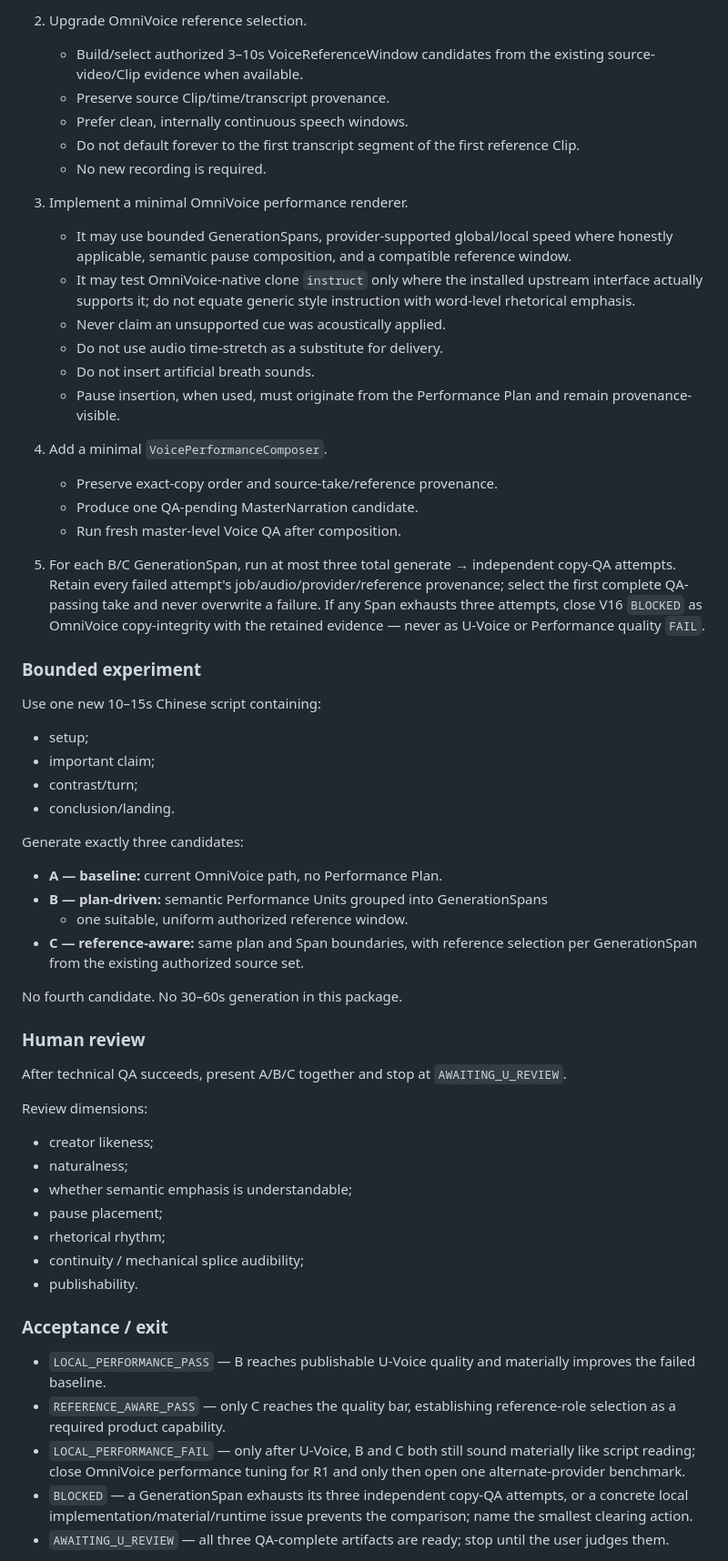
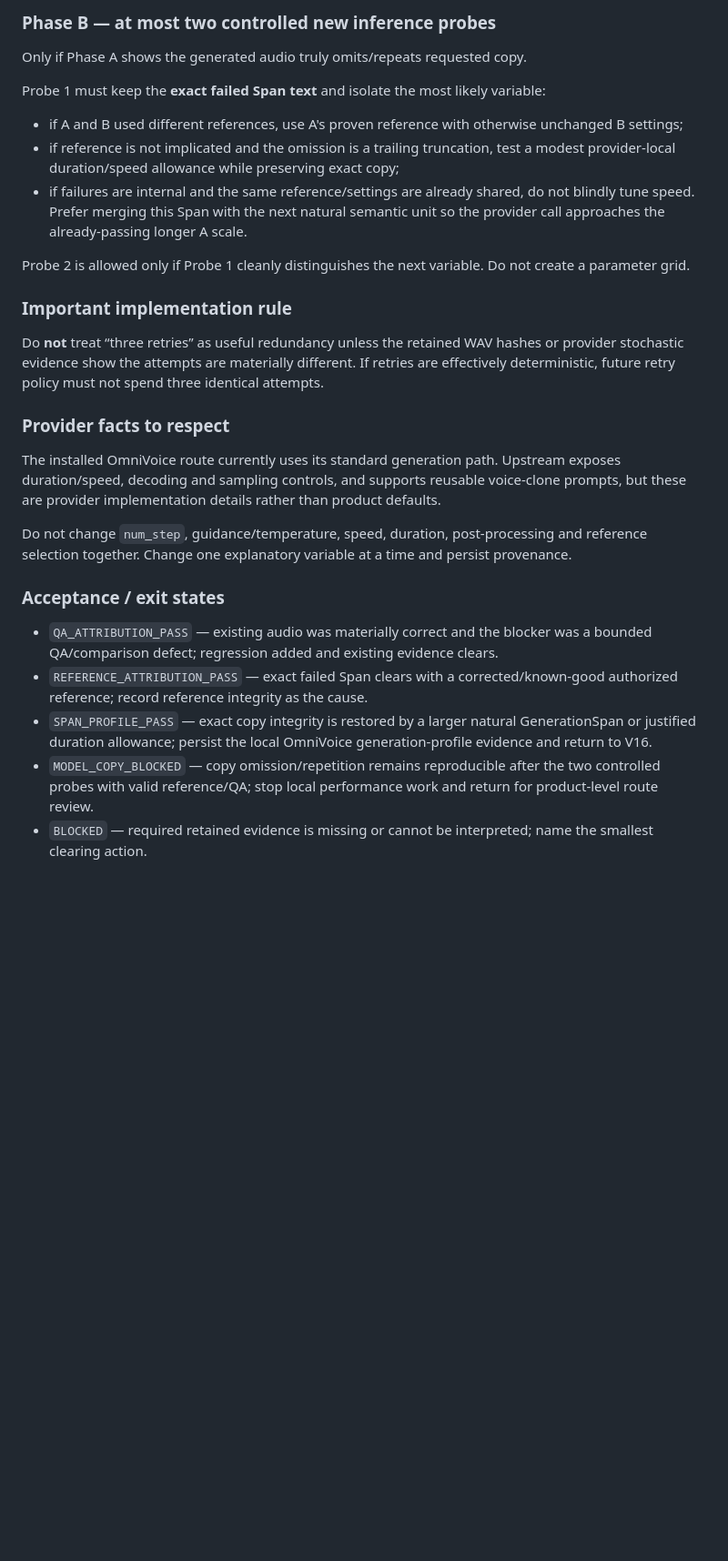
Before and after one commit to pimn52/content-os, a Markdown page: STATUS.md, the part around one of its changes. Shown at 91% size. Rendered like a GitHub page; blank space fills up the shorter version.

```diff
--- a/STATUS.md
+++ b/STATUS.md
@@ -66,73 +60,31 @@ Do not define a fictional perfect Voice contract that no current provider can ex
 
-2. Upgrade OmniVoice reference selection.
-   - Build/select authorized 3–10s VoiceReferenceWindow candidates from the existing source-video/Clip evidence when available.
-   - Preserve source Clip/time/transcript provenance.
-   - Prefer clean, internally continuous speech windows.
-   - Do not default forever to the first transcript segment of the first reference Clip.
-   - No new recording is required.
+### Phase B — at most two controlled new inference probes
 
-3. Implement a minimal OmniVoice performance renderer.
-   - It may use bounded GenerationSpans, provider-supported global/local speed where honestly applicable, semantic pause composition, and a compatible reference window.
-   - It may test OmniVoice-native clone `instruct` only where the installed upstream interface actually supports it; do not equate generic style instruction with word-level rhetorical emphasis.
-   - Never claim an unsupported cue was acoustically applied.
-   - Do not use audio time-stretch as a substitute for delivery.
-   - Do not insert artificial breath sounds.
-   - Pause insertion, when used, must originate from the Performance Plan and remain provenance-visible.
+Only if Phase A shows the generated audio truly omits/repeats requested copy.
 
-4. Add a minimal `VoicePerformanceComposer`.
-   - Preserve exact-copy order and source-take/reference provenance.
-   - Produce one QA-pending MasterNarration candidate.
-   - Run fresh master-level Voice QA after composition.
+Probe 1 must keep the **exact failed Span text** and isolate the most likely variable:
 
-5. For each B/C GenerationSpan, run at most three total generate → independent
-   copy-QA attempts. Retain every failed attempt's job/audio/provider/reference
-   provenance; select the first complete QA-passing take and never overwrite a
-   failure. If any Span exhausts three attempts, close V16 `BLOCKED` as
-   OmniVoice copy-integrity with the retained evidence — never as U-Voice or
-   Performance quality `FAIL`.
+- if A and B used different references, use A's proven reference with otherwise unchanged B settings;
+- if reference is not implicated and the omission is a trailing truncation, test a modest provider-local duration/speed allowance while preserving exact copy;
+- if failures are internal and the same reference/settings are already shared, do not blindly tune speed. Prefer merging this Span with the next natural semantic unit so the provider call approaches the already-passing longer A scale.
 
-### Bounded experiment
+Probe 2 is allowed only if Probe 1 cleanly distinguishes the next variable. Do not create a parameter grid.
 
-Use one new 10–15s Chinese script containing:
+### Important implementation rule
 
-- setup;
-- important claim;
-- contrast/turn;
-- conclusion/landing.
+Do **not** treat “three retries” as useful redundancy unless the retained WAV hashes or provider stochastic evidence show the attempts are materially different. If retries are effectively deterministic, future retry policy must not spend three identical attempts.
 
-Generate exactly three candidates:
+### Provider facts to respect
 
-- **A — baseline:** current OmniVoice path, no Performance Plan.
-- **B — plan-driven:** semantic Performance Units grouped into GenerationSpans
-  + one suitable, uniform authorized reference window.
-- **C — reference-aware:** same plan and Span boundaries, with reference
-  selection per GenerationSpan from the existing authorized source set.
+The installed OmniVoice route currently uses its standard generation path. Upstream exposes duration/speed, decoding and sampling controls, and supports reusable voice-clone prompts, but these are provider implementation details rather than product defaults.
 
-No fourth candidate. No 30–60s generation in this package.
+Do not change `num_step`, guidance/temperature, speed, duration, post-processing and reference selection together. Change one explanatory variable at a time and persist provenance.
 
-### Human review
+### Acceptance / exit states
 
-After technical QA succeeds, present A/B/C together and stop at `AWAITING_U_REVIEW`.
+- `QA_ATTRIBUTION_PASS` — existing audio was materially correct and the blocker was a bounded QA/comparison defect; regression added and existing evidence clears.
+- `REFERENCE_ATTRIBUTION_PASS` — exact failed Span clears with a corrected/known-good authorized reference; record reference integrity as the cause.
+- `SPAN_PROFILE_PASS` — exact copy integrity is restored by a larger natural GenerationSpan or justified duration allowance; persist the local OmniVoice generation-profile evidence and return to V16.
+- `MODEL_COPY_BLOCKED` — copy omission/repetition remains reproducible after the two controlled probes with valid reference/QA; stop local performance work and return for product-level route review.
+- `BLOCKED` — required retained evidence is missing or cannot be interpreted; name the smallest clearing action.
 
-Review dimensions:
-
-- creator likeness;
-- naturalness;
-- whether semantic emphasis is understandable;
-- pause placement;
-- rhetorical rhythm;
-- continuity / mechanical splice audibility;
-- publishability.
-
-### Acceptance / exit
-
-- `LOCAL_PERFORMANCE_PASS` — B reaches publishable U-Voice quality and materially improves the failed baseline.
-- `REFERENCE_AWARE_PASS` — only C reaches the quality bar, establishing reference-role selection as a required product capability.
-- `LOCAL_PERFORMANCE_FAIL` — only after U-Voice, B and C both still sound
-  materially like script reading; close OmniVoice performance tuning for R1 and
-  only then open one alternate-provider benchmark.
-- `BLOCKED` — a GenerationSpan exhausts its three independent copy-QA attempts,
-  or a concrete local implementation/material/runtime issue prevents the
-  comparison; name the smallest clearing action.
-- `AWAITING_U_REVIEW` — all three QA-complete artifacts are ready; stop until the user judges them.
-
```
Also changed, not shown: other parts of STATUS.md (+50 -87 lines).
